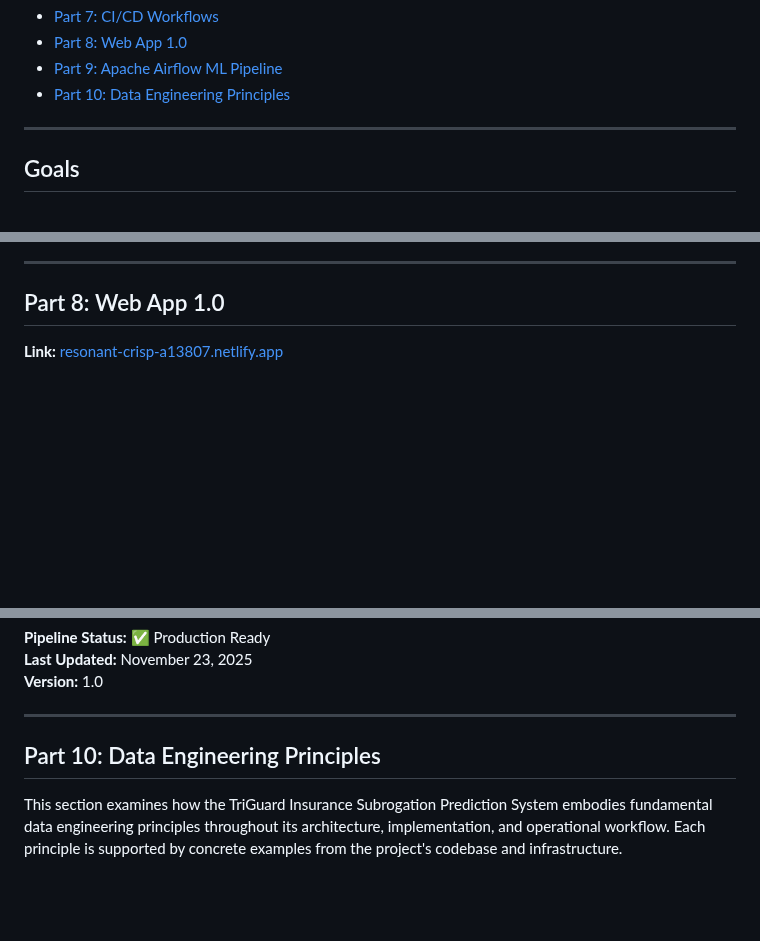
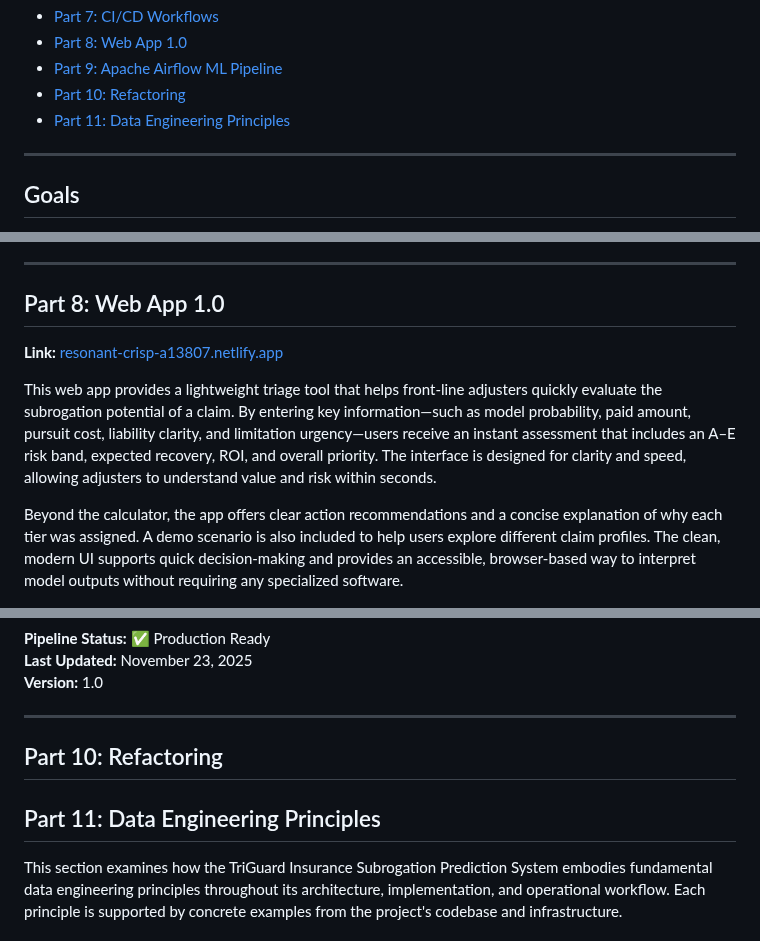
Before and after one commit to lingyuehao/706_final_project, a Markdown page: README.md, 3 parts joined by grey strips. GitHub-like rendering; blank space fills up the shorter version.

Commit message:
Revise README sections and add web app details
Updated the README to reflect changes in project structure and added details about the web app's functionality.

```diff
--- a/README.md
+++ b/README.md
@@ -17,7 +17,9 @@
 - [Part 7: CI/CD Workflows](#part-7-cicd-workflows)
 - [Part 8: Web App 1.0](#part-8-web-app-10)
 - [Part 9: Apache Airflow ML Pipeline](#part-9-apache-airflow-ml-pipeline)
-- [Part 10: Data Engineering Principles](#part-10-data-engineering-principles)
+- [Part 10: Refactoring](#part-10-refactoring)
+- [Part 11: Data Engineering Principles](#part-11-data-engineering-principles)
+
 
 ---
 
@@ -1703,6 +1705,10 @@ pytest tests/ -m "not slow"
 
 **Link:** [resonant-crisp-a13807.netlify.app](https://resonant-crisp-a13807.netlify.app)
 
+This web app provides a lightweight triage tool that helps front-line adjusters quickly evaluate the subrogation potential of a claim. By entering key information—such as model probability, paid amount, pursuit cost, liability clarity, and limitation urgency—users receive an instant assessment that includes an A–E risk band, expected recovery, ROI, and overall priority. The interface is designed for clarity and speed, allowing adjusters to understand value and risk within seconds.
+
+Beyond the calculator, the app offers clear action recommendations and a concise explanation of why each tier was assigned. A demo scenario is also included to help users explore different claim profiles. The clean, modern UI supports quick decision-making and provides an accessible, browser-based way to interpret model outputs without requiring any specialized software.
+
 ![Home Page](https://raw.githubusercontent.com/lingyuehao/706_final_project/main/subro-app/screenshots/home.png)
 
 ![Triage Tool](https://raw.githubusercontent.com/lingyuehao/706_final_project/main/subro-app/screenshots/tool.png)
@@ -2099,7 +2105,11 @@ PGSSLMODE=require
 
 ---
 
-## Part 10: Data Engineering Principles
+
+## Part 10: Refactoring
+
+
+## Part 11: Data Engineering Principles
 
 This section examines how the TriGuard Insurance Subrogation Prediction System embodies fundamental data engineering principles throughout its architecture, implementation, and operational workflow. Each principle is supported by concrete examples from the project's codebase and infrastructure.
 
```
